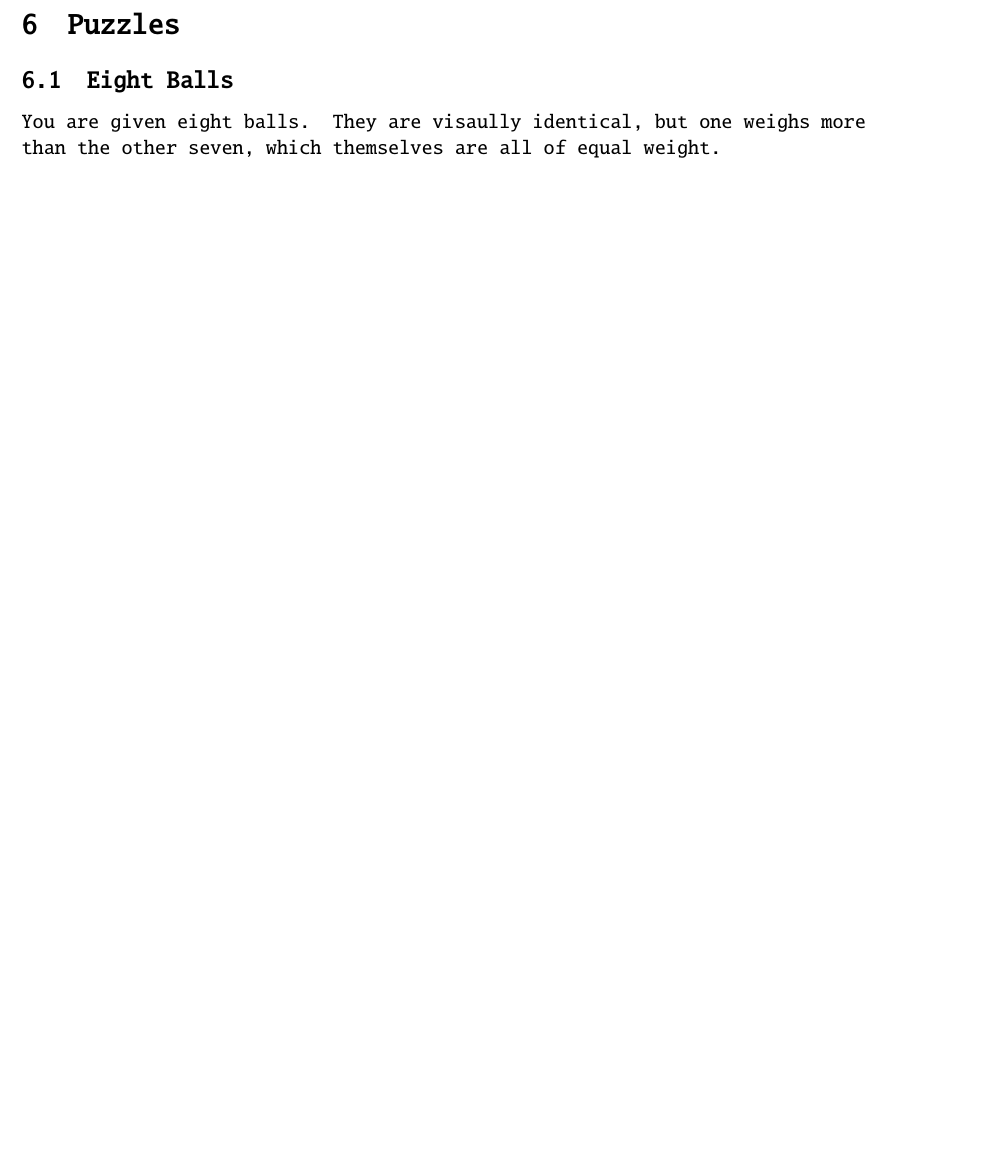
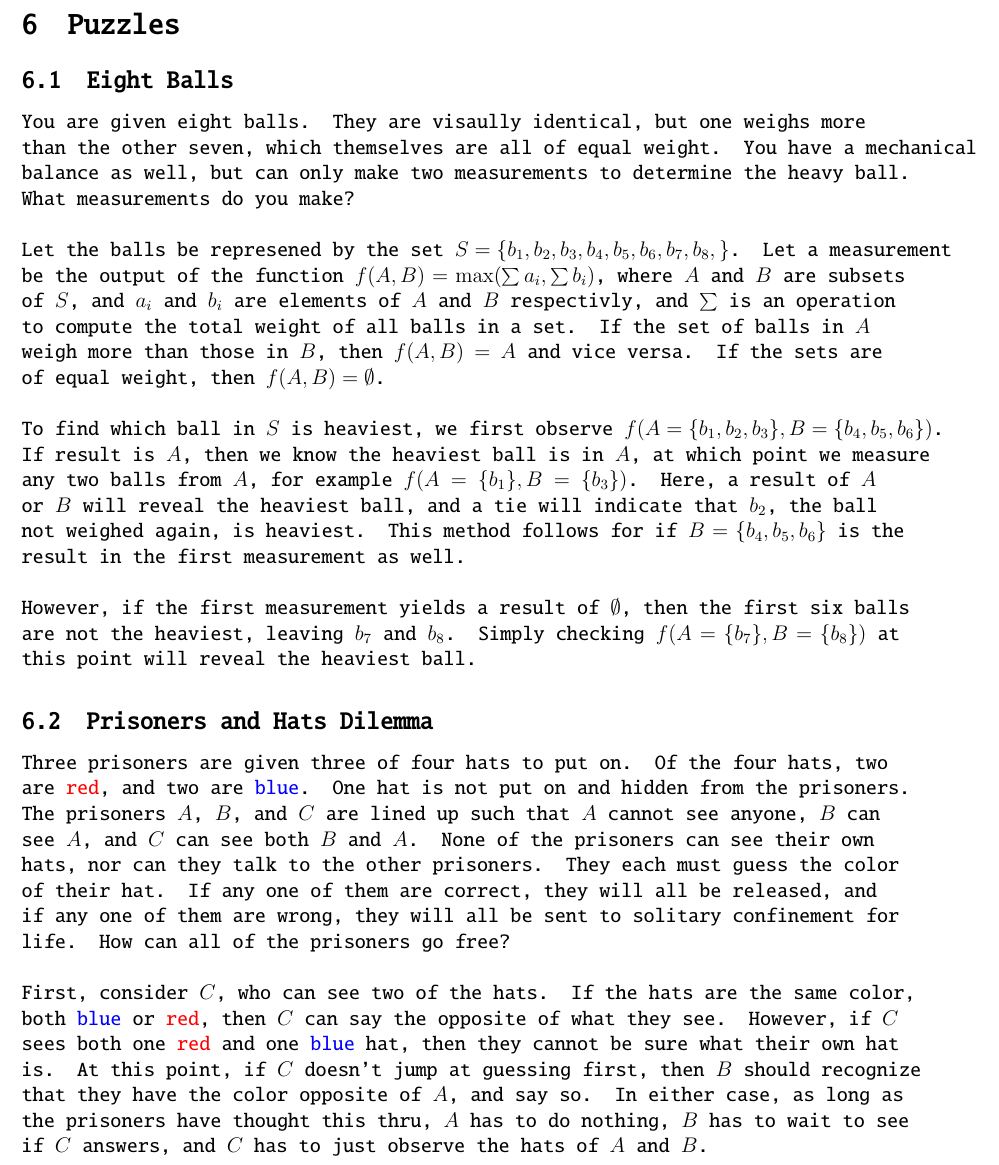
Before and after one commit to cSquaerd/progdict, a LaTeX document (progdict.tex): part of page 24 of 24, cut so that both start at the same text, the shorter picture padded with empty space. The pictures show the PDF file progdict.pdf that the author committed with the source.

Commit message:
Finished section 6.

```diff
--- a/progdict.tex
+++ b/progdict.tex
@@ -479,5 +479,16 @@ palindrome(X) :- reverselist(X, X).
 	\normalsize
 	\section{Puzzles}
 	\subsection{Eight Balls}
-	You are given eight balls. They are visaully identical, but one weighs more than the other seven, which themselves are all of equal weight.
+	You are given eight balls. They are visaully identical, but one weighs more than the other seven, which themselves are all of equal weight. You have a mechanical balance as well, but can only make two measurements to determine the heavy ball. What measurements do you make? \linebreak
+
+	Let the balls be represened by the set $S = \{b_1, b_2, b_3, b_4, b_5, b_6, b_7, b_8, \}$. Let a measurement be the output of the function $f(A, B) =  \max(\sum a_i, \sum b_i)$, where $A$ and $B$ are subsets of $S$, and $a_i$ and $b_i$ are elements of $A$ and $B$ respectivly, and $\sum$ is an operation to compute the total weight of all balls in a set. If the set of balls in $A$ weigh more than those in $B$, then $f(A, B) = A$ and vice versa. If the sets are of equal weight, then $f(A, B) = \emptyset$. \hfill \null \linebreak
+
+	To find which ball in $S$ is heaviest, we first observe $f(A = \{b_1, b_2, b_3\}, B = \{b_4, b_5, b_6\})$. If result is $A$, then we know the heaviest ball is in $A$, at which point we measure any two balls from $A$, for example $f(A = \{b_1\}, B = \{b_3\})$. Here, a result of $A$ or $B$ will reveal the heaviest ball, and a tie will indicate that $b_2$, the ball not weighed again, is heaviest. This method follows for if $B = \{b_4, b_5, b_6\}$ is the result in the first measurement as well. \linebreak
+
+	However, if the first measurement yields a result of $\emptyset$, then the first six balls are not the heaviest, leaving $b_7$ and $b_8$. Simply checking $f(A = \{b_7\}, B = \{b_8\})$ at this point will reveal the heaviest ball.
+
+	\subsection{Prisoners and Hats Dilemma}
+	Three prisoners are given three of four hats to put on. Of the four hats, two are \textcolor{red}{red}, and two are \textcolor{blue}{blue}. One hat is not put on and hidden from the prisoners. The prisoners $A$, $B$, and $C$ are lined up such that $A$ cannot see anyone, $B$ can see $A$, and $C$ can see both $B$ and $A$. None of the prisoners can see their own hats, nor can they talk to the other prisoners. They each must guess the color of their hat. If any one of them are correct, they will all be released, and if any one of them are wrong, they will all be sent to solitary confinement for life. How can all of the prisoners go free? \linebreak
+
+	First, consider $C$, who can see two of the hats. If the hats are the same color, both \textcolor{blue}{blue} or \textcolor{red}{red}, then $C$ can say the opposite of what they see. However, if $C$ sees both one \textcolor{red}{red} and one \textcolor{blue}{blue} hat, then they cannot be sure what their own hat is. At this point, if $C$ doesn't jump at guessing first, then $B$ should recognize that they have the color opposite of $A$, and say so. In either case, as long as the prisoners have thought this thru, $A$ has to do nothing, $B$ has to wait to see if $C$ answers, and $C$ has to just observe the hats of $A$ and $B$.
 \end{document}
```
Also changed, not shown: progdict.pdf, 1 other file.
